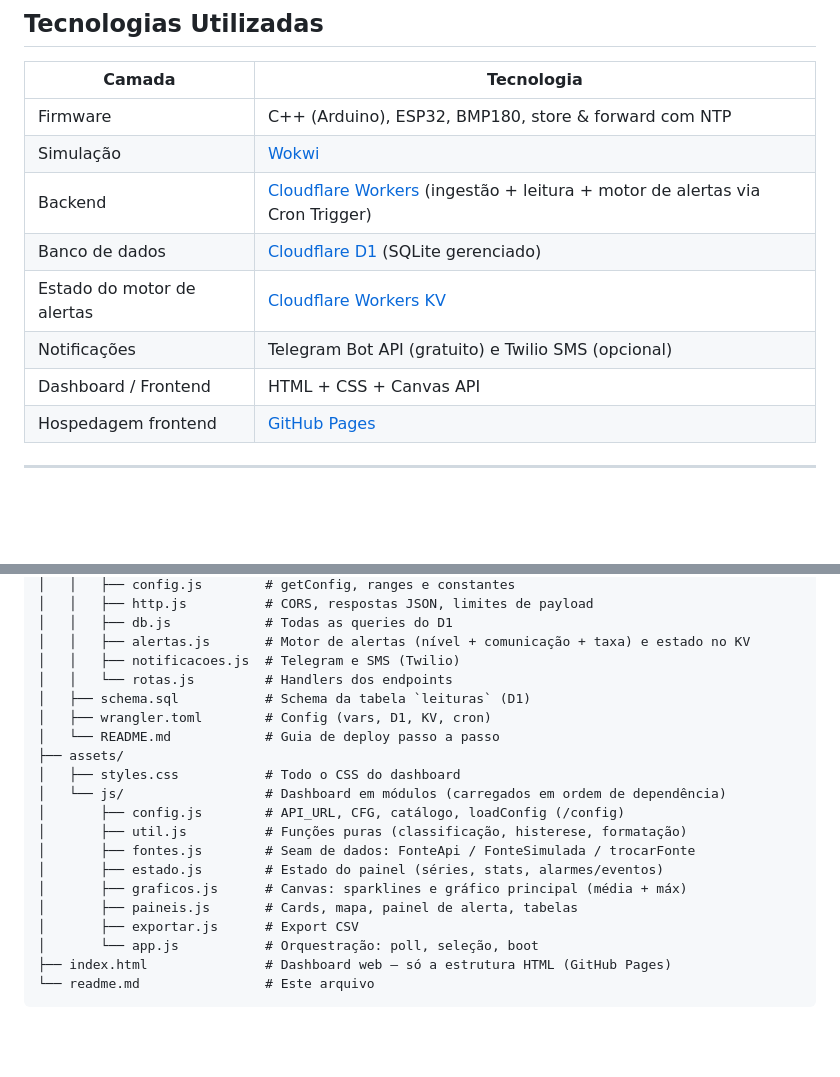
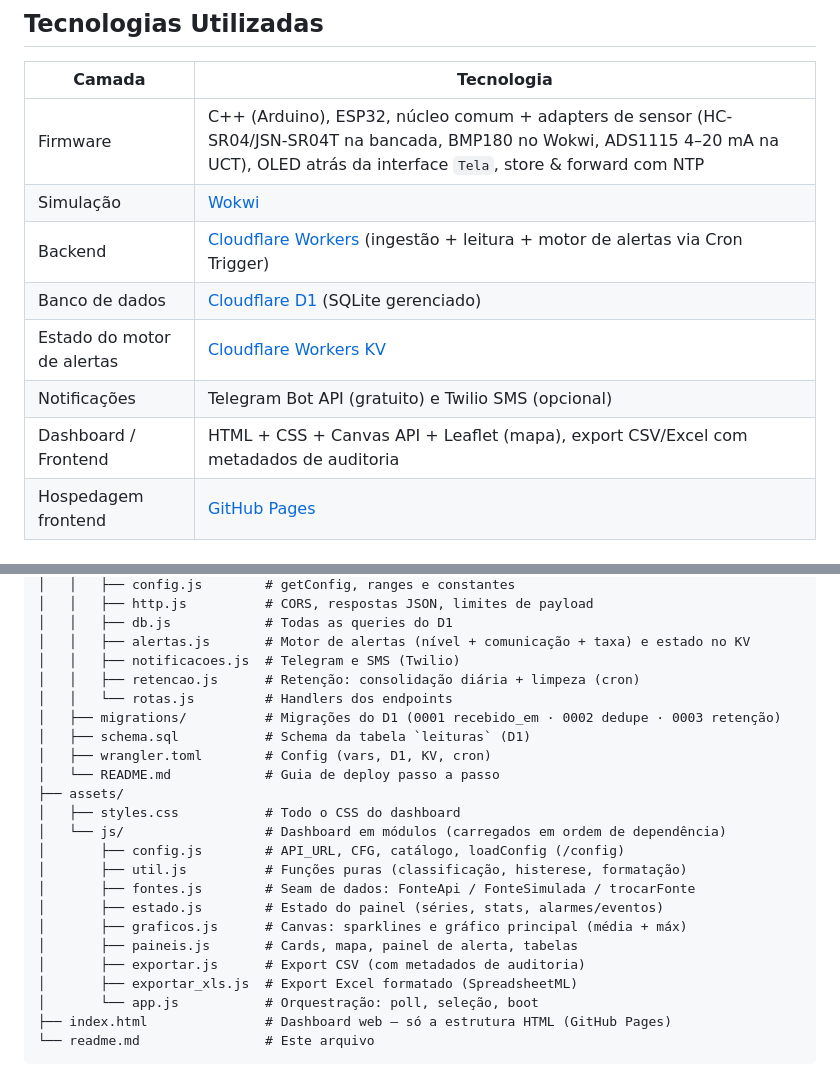
Before and after one commit to Willianlsz1/piezometro-teste, a Markdown page: readme.md, 2 parts joined by grey strips. GitHub-like rendering; blank space fills up the shorter version.

```diff
--- a/readme.md
+++ b/readme.md
@@ -71,13 +80,13 @@ O ESP32 nunca fala direto com o banco: ele posta as leituras em `/ingest`, auten
 
 | Camada | Tecnologia |
 |--------|-----------|
-| Firmware | C++ (Arduino), ESP32, BMP180, store & forward com NTP |
+| Firmware | C++ (Arduino), ESP32, núcleo comum + adapters de sensor (HC-SR04/JSN-SR04T na bancada, BMP180 no Wokwi, ADS1115 4–20 mA na UCT), OLED atrás da interface `Tela`, store & forward com NTP |
 | Simulação | [Wokwi](https://wokwi.com) |
 | Backend | [Cloudflare Workers](https://workers.cloudflare.com) (ingestão + leitura + motor de alertas via Cron Trigger) |
 | Banco de dados | [Cloudflare D1](https://developers.cloudflare.com/d1/) (SQLite gerenciado) |
 | Estado do motor de alertas | [Cloudflare Workers KV](https://developers.cloudflare.com/kv/) |
 | Notificações | Telegram Bot API (gratuito) e Twilio SMS (opcional) |
-| Dashboard / Frontend | HTML + CSS + Canvas API |
+| Dashboard / Frontend | HTML + CSS + Canvas API + Leaflet (mapa), export CSV/Excel com metadados de auditoria |
 | Hospedagem frontend | [GitHub Pages](https://pages.github.com) |
 
 ---
@@ -270,7 +264,9 @@ piezometro-teste/
 │   │   ├── db.js            # Todas as queries do D1
 │   │   ├── alertas.js       # Motor de alertas (nível + comunicação + taxa) e estado no KV
 │   │   ├── notificacoes.js  # Telegram e SMS (Twilio)
+│   │   ├── retencao.js      # Retenção: consolidação diária + limpeza (cron)
 │   │   └── rotas.js         # Handlers dos endpoints
+│   ├── migrations/          # Migrações do D1 (0001 recebido_em · 0002 dedupe · 0003 retenção)
 │   ├── schema.sql           # Schema da tabela `leituras` (D1)
 │   ├── wrangler.toml        # Config (vars, D1, KV, cron)
 │   └── README.md            # Guia de deploy passo a passo
@@ -283,7 +279,8 @@ piezometro-teste/
 │       ├── estado.js        # Estado do painel (séries, stats, alarmes/eventos)
 │       ├── graficos.js      # Canvas: sparklines e gráfico principal (média + máx)
 │       ├── paineis.js       # Cards, mapa, painel de alerta, tabelas
-│       ├── exportar.js      # Export CSV
+│       ├── exportar.js      # Export CSV (com metadados de auditoria)
+│       ├── exportar_xls.js  # Export Excel formatado (SpreadsheetML)
 │       └── app.js           # Orquestração: poll, seleção, boot
 ├── index.html               # Dashboard web — só a estrutura HTML (GitHub Pages)
 └── readme.md                # Este arquivo
```
Also changed, not shown: other parts of readme.md (+36 -42 lines).
